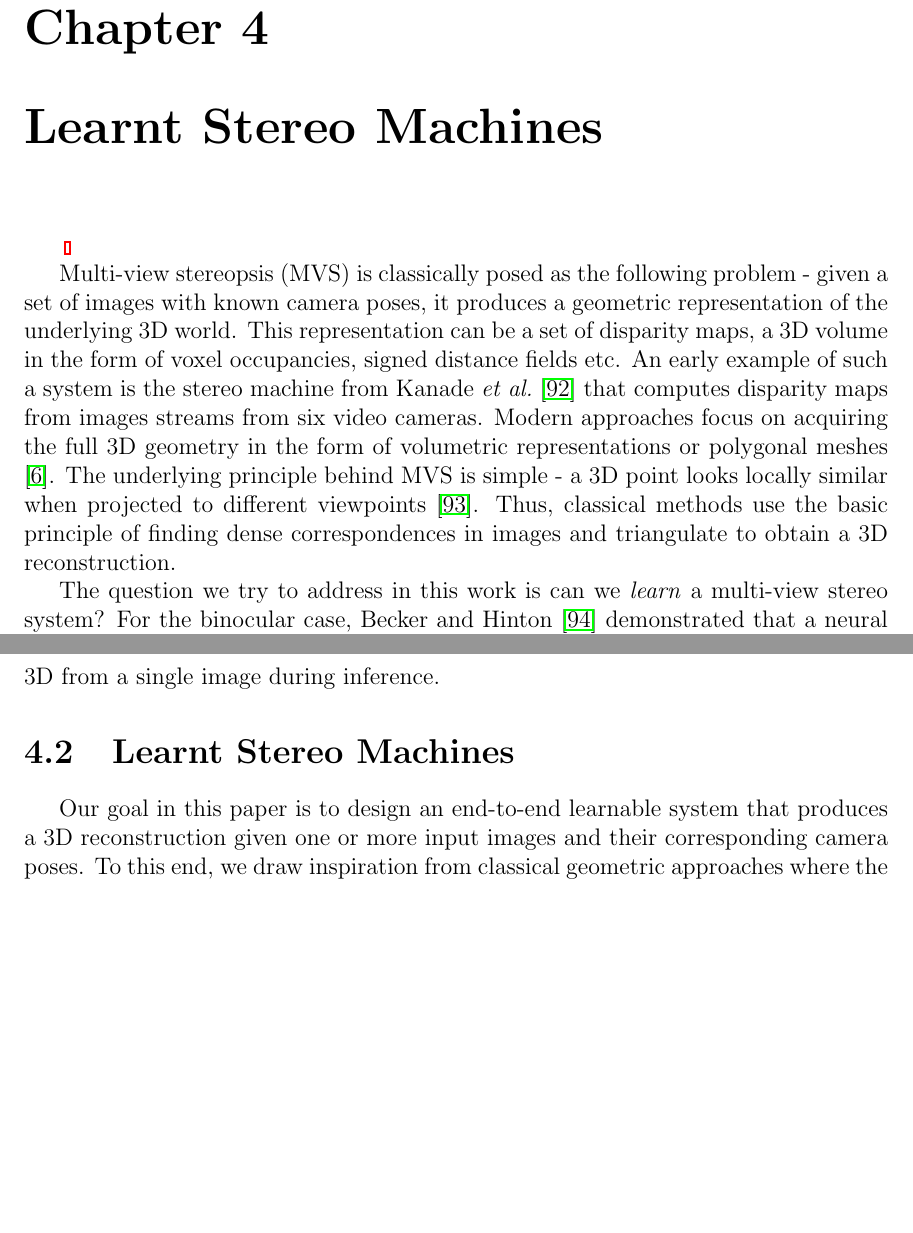
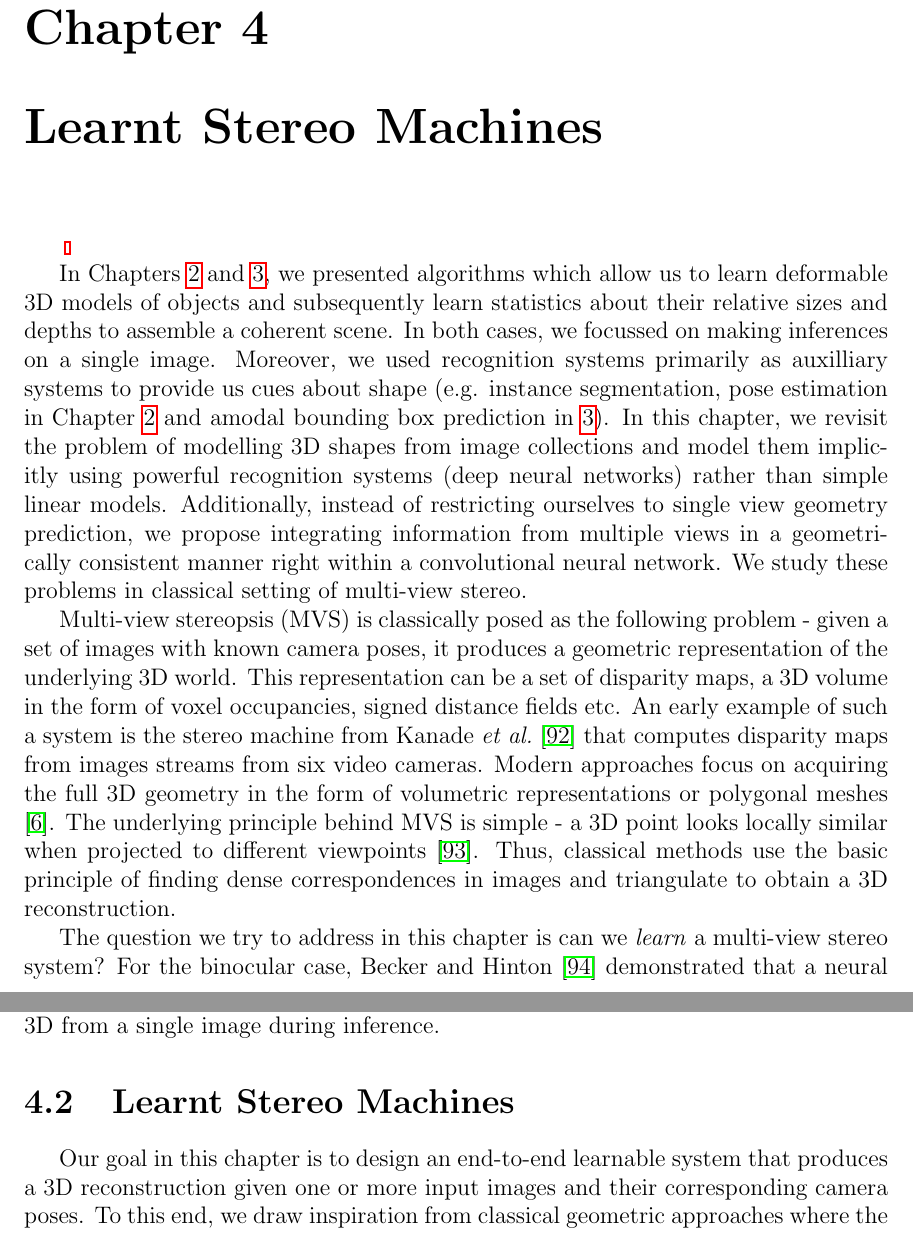
Before and after one commit to akar43/ak_thesis, a LaTeX thesis (thesis.tex, which reads chapters/lsm.tex): two parts of pages 45 and 48 of 75, joined at a grey line, cut so that both start at the same text, the shorter picture padded with empty space. Compiled offline with pdfLaTeX; a LaTeX package or settings file that is missing is left out.

Commit message:
lsm changes

```diff
--- a/chapters/lsm.tex
+++ b/chapters/lsm.tex
@@ -2,9 +2,11 @@
 \begin{document}
 \blfootnote{This chapter is based on joint work with Christian H\"ane and Jitendra Malik \cite{lsmKarHM2017}, presented primarily as it appears in the NIPS 2017 proceedings. Statements throughout the chapter (such as references to ``prior work'') should be read with this context in mind.}
 
+In Chapters \ref{chapter:CategoryShapes} and \ref{chapter:Amodal}, we presented algorithms which allow us to learn deformable 3D models of objects and subsequently learn statistics about their relative sizes and depths to assemble a coherent scene. In both cases, we focussed on making inferences on a single image. Moreover, we used recognition systems primarily as auxilliary systems to provide us cues about shape (e.g. instance segmentation, pose estimation in Chapter \ref{chapter:CategoryShapes} and amodal bounding box prediction in \ref{chapter:Amodal}). In this chapter, we revisit the problem of modelling 3D shapes from image collections and model them implicitly using powerful recognition systems (deep neural networks) rather than simple linear models. Additionally, instead of restricting ourselves to single view geometry prediction, we propose integrating information from multiple views in a geometrically consistent manner right within a convolutional neural network. We study these problems in classical setting of multi-view stereo.
+
 Multi-view stereopsis (MVS) is classically posed as the following problem - given a set of images with known camera poses, it produces a geometric representation of the underlying 3D world. This representation can be a set of disparity maps, a 3D volume in the form of voxel occupancies, signed distance fields etc. An early example of such a system is the stereo machine from Kanade \etal ~\cite{kanade1995development} that computes disparity maps from images streams from six video cameras. Modern approaches focus on acquiring the full 3D geometry in the form of volumetric representations or polygonal meshes \cite{seitz2006comparison}. The underlying principle behind MVS is simple - a 3D point looks locally similar when projected to different viewpoints \cite{kutulakos2000theory}. Thus, classical methods use the basic principle of finding dense correspondences in images and triangulate to obtain a 3D reconstruction.
 
-The question we try to address in this work is can we \textit{learn} a multi-view stereo system? For the binocular case, Becker and Hinton~\cite{becker1992self} demonstrated that a neural network can learn to predict a depth map from random dot stereograms. A recent work \cite{kendall2017end} shows convincing results for binocular stereo by using an end-to-end learning approach with binocular geometry constraints.
+The question we try to address in this chapter is can we \textit{learn} a multi-view stereo system? For the binocular case, Becker and Hinton~\cite{becker1992self} demonstrated that a neural network can learn to predict a depth map from random dot stereograms. A recent work \cite{kendall2017end} shows convincing results for binocular stereo by using an end-to-end learning approach with binocular geometry constraints.
 
 In this work, we present Learnt Stereo Machines (LSM) - a system which is able to reconstruct object geometry as voxel occupancy grids or per-view depth maps from a small number of views, including just a single image. We design our system inspired by classical approaches while learning each component from data embedded in an end to end system. LSMs have built in projective geometry, enabling reasoning in metric 3D space and effectively exploiting the geometric structure of the MVS problem. Compared to classical approaches, which are designed to exploit a specific cue such as silhouettes or photo-consistency, our system learns to exploit the cues that are relevant to the particular instance while also using priors about shape to predict geometry for unseen regions.
 
@@ -30,7 +32,7 @@ Closest to our work is the work of Kendall \etal \cite{kendall2017end} which dem
 \input{chapters/lsm/fig_proj}
 
 \section{Learnt Stereo Machines}
-Our goal in this paper is to design an end-to-end learnable system that produces a 3D reconstruction given one or more input images and their corresponding camera poses. To this end, we draw inspiration from classical geometric approaches where the underlying guiding principle is the following - the reconstructed 3D surface has to be photo-consistent with all the input images that depict this particular surface. Such approaches typically operate by first computing dense features for correspondence matching in image space. These features are then assembled into a large cost volume of geometrically feasible matches based on the camera pose. Finally, the optimum of this matching volume (along with certain priors) results in an estimate of the 3D volume/surface/disparity maps of the underlying shape from which the images were produced.
+Our goal in this chapter is to design an end-to-end learnable system that produces a 3D reconstruction given one or more input images and their corresponding camera poses. To this end, we draw inspiration from classical geometric approaches where the underlying guiding principle is the following - the reconstructed 3D surface has to be photo-consistent with all the input images that depict this particular surface. Such approaches typically operate by first computing dense features for correspondence matching in image space. These features are then assembled into a large cost volume of geometrically feasible matches based on the camera pose. Finally, the optimum of this matching volume (along with certain priors) results in an estimate of the 3D volume/surface/disparity maps of the underlying shape from which the images were produced.
 
 Our proposed system, shown in \figref{overview}, largely follows the principles mentioned above. It uses a discrete grid as internal representation of the 3D world and operates in metric 3D space. The input images $\{I_i\}_{i=1}^n$  are first processed through a shared image encoder which produces dense feature maps $\{\mc{F}_i\}_{i=1}^n$, one for each image. The features are then \defn{unprojected} into 3D feature grids $\{\mc{G}^{f}_i\}_{i=1}^n$ by rasterizing the viewing rays with the known camera poses $\{\mc{P}_i\}_{i=1}^n$. This unprojection operation aligns the features along epipolar lines, enabling efficient local matching. This matching is modelled using a recurrent neural network which processes the unprojected grids sequentially to produce a grid of local matching costs $\mc{G}^p$. This cost volume is typically noisy and is smoothed in an energy optimization framework with a data term and smoothness term. We model this step by a feed forward 3D convolution-deconvolution CNN that transforms $\mc{G}^p$ into a 3D grid $\mc{G}^o$ of smoothed costs taking context into account. Based on the desired output, we propose to either let the final grid be a volumetric occupancy map or a grid of features which is \defn{projected} back into 2D feature maps $\{\mc{O}_i\}_{i=1}^n$ using the given camera poses. These 2D maps are then mapped to a view specific representation of the shape such as a per view depth/disparity map. The key components of our system are the differentiable projection and unprojection operations which allow us to learn the system end-to-end while injecting the underlying 3D geometry in a metrically accurate manner. We refer to our system as a Learnt Stereo Machine (\textbf{LSM}). We present two variants - one that produces per voxel occupancy maps (\textbf{V}oxel \textbf{LSM}) and another that outputs a depth map per input image (\textbf{D}epth \textbf{LSM}) and provide details about the components and the rationale behind them below.
 
```
Also changed, not shown: chapters/lsm.tex (2 more changed lines).
